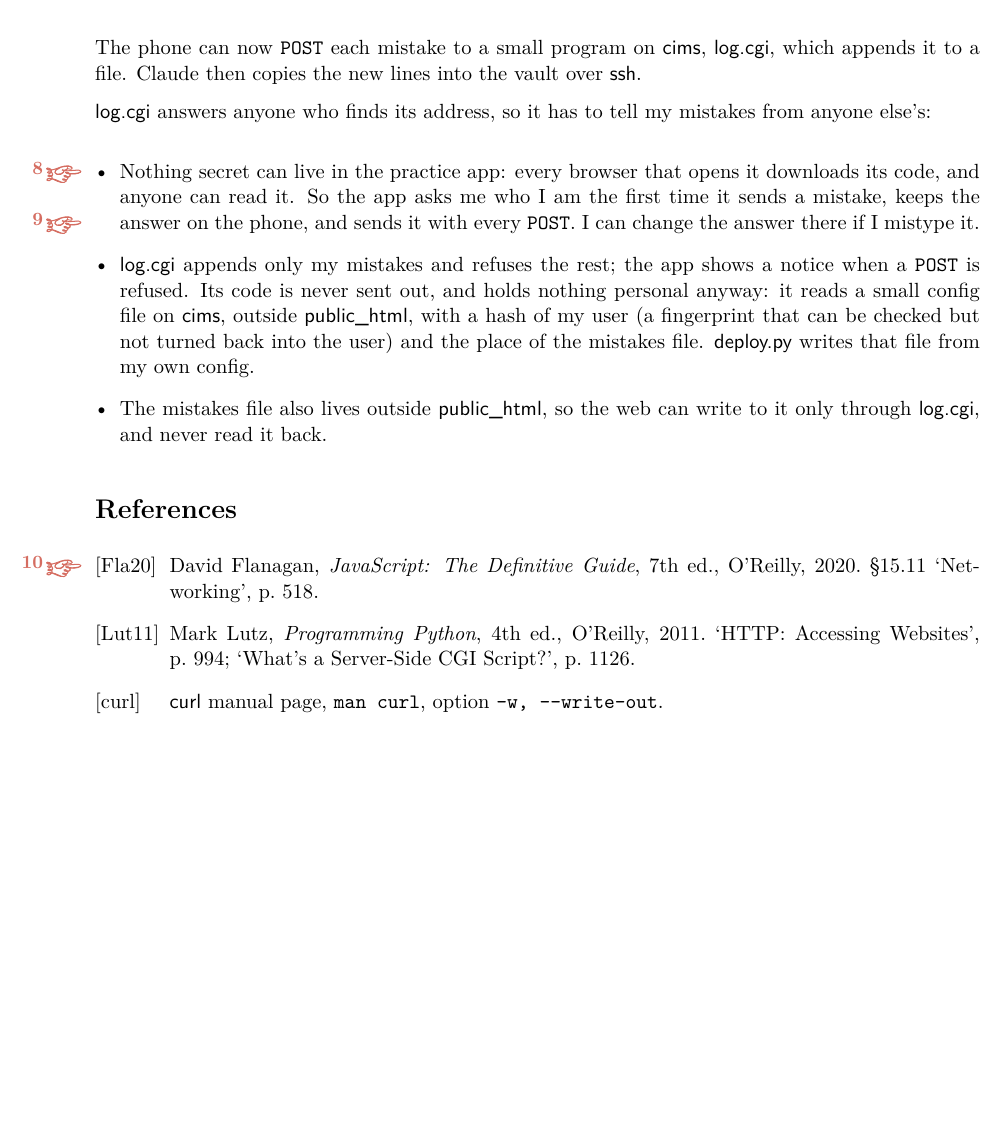
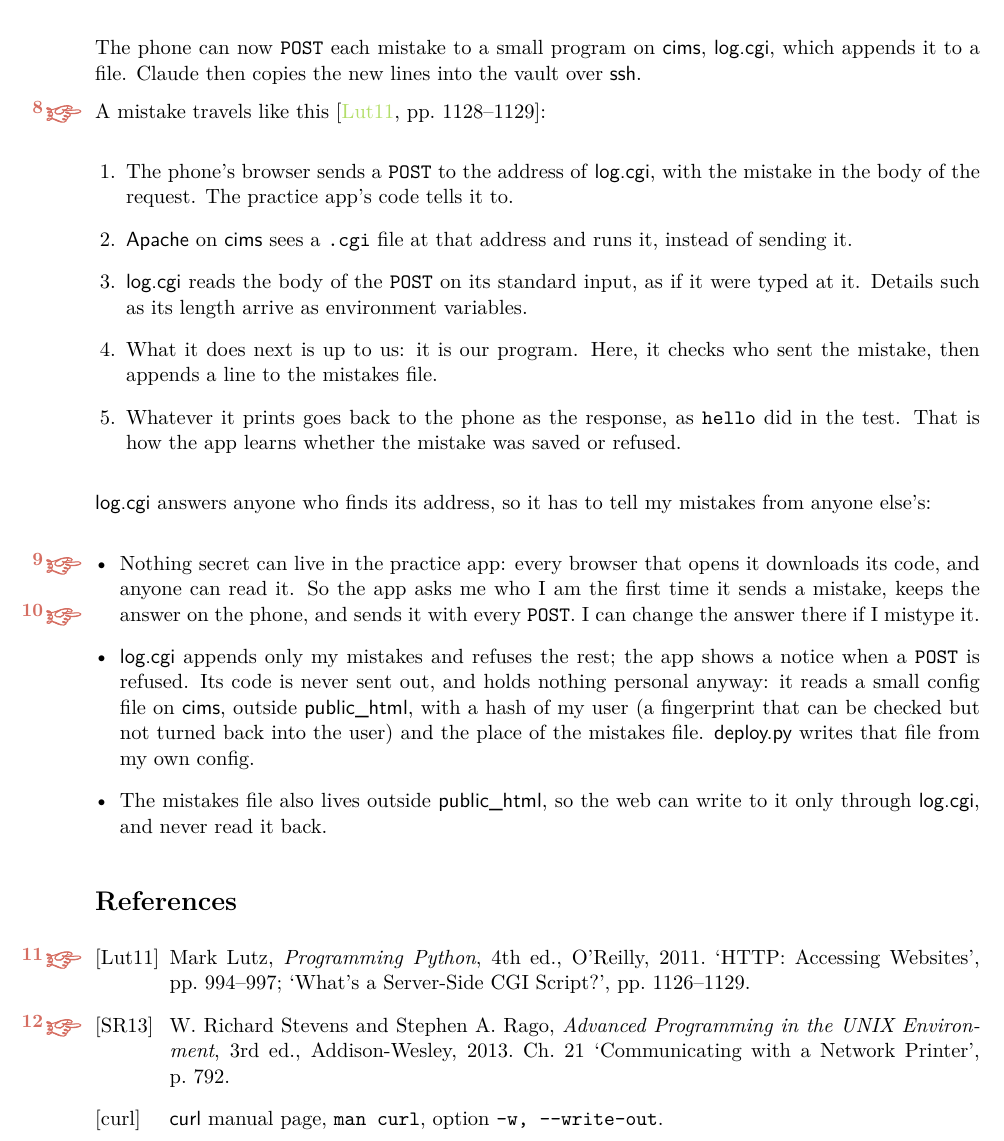
Before and after one commit to Atcold/learning-with-claude, a LaTeX document (cims-CGI/lesson.tex): part of page 4 of 4, cut so that both start at the same text, the shorter picture padded with empty space. Compiled offline with XeLaTeX; a missing font is replaced by an installed copy or a similar font.

Commit message:
cims-CGI: how a POST reaches log.cgi, cited; APUE and Lutz for HTTP, no JS book

```diff
--- a/cims-CGI/lesson.tex
+++ b/cims-CGI/lesson.tex
@@ -173,6 +173,16 @@ This deletes the script on \name{cims}, asks for its address again, and deletes
 
 The phone can now \texttt{POST} each mistake to a small program on \name{cims}, \name{log.cgi}, which appends it to a file. Claude then copies the new lines into the vault over \name{ssh}.
 
+\here A mistake travels like this~\cite[pp.~1128--1129]{lutz}:
+
+\begin{enumerate}[leftmargin=1.5em]
+  \item The phone's browser sends a \texttt{POST} to the address of \name{log.cgi}, with the mistake in the body of the request. The practice app's code tells it to.
+  \item \name{Apache} on \name{cims} sees a \texttt{.cgi} file at that address and runs it, instead of sending it.
+  \item \name{log.cgi} reads the body of the \texttt{POST} on its standard input, as if it were typed at it. Details such as its length arrive as environment variables.
+  \item What it does next is up to us: it is our program. Here, it checks who sent the mistake, then appends a line to the mistakes file.
+  \item Whatever it prints goes back to the phone as the response, as \texttt{hello} did in the test. That is how the app learns whether the mistake was saved or refused.
+\end{enumerate}
+
 \name{log.cgi} answers anyone who finds its address, so it has to tell my mistakes from anyone else's:
 
 \begin{itemize}[leftmargin=1.2em]
@@ -182,8 +192,8 @@ The phone can now \texttt{POST} each mistake to a small program on \name{cims},
 \end{itemize}
 
 \begin{thebibliography}{Lut11}
-  \bibitem[Fla20]{flanagan}\here David Flanagan, \textit{JavaScript: The Definitive Guide}, 7th ed., O'Reilly, 2020. §15.11 ‘Networking’, p.~518.
-  \bibitem[Lut11]{lutz} Mark Lutz, \textit{Programming Python}, 4th ed., O'Reilly, 2011. ‘HTTP: Accessing Websites’, p.~994; ‘What's a Server-Side CGI Script?’, p.~1126.
+  \bibitem[Lut11]{lutz}\here Mark Lutz, \textit{Programming Python}, 4th ed., O'Reilly, 2011. ‘HTTP: Accessing Websites’, pp.~994--997; ‘What's a Server-Side CGI Script?’, pp.~1126--1129.
+  \bibitem[SR13]{apue}\here W.~Richard Stevens and Stephen A.~Rago, \textit{Advanced Programming in the UNIX Environment}, 3rd ed., Addison-Wesley, 2013. Ch.~21 ‘Communicating with a Network Printer’, p.~792.
   \bibitem[curl]{curl} \name{curl} manual page, \texttt{man curl}, option \texttt{-w, --write-out}.
 \end{thebibliography}
 
```
Also changed, not shown: cims-CGI/lesson.tex (4 more changed lines).
